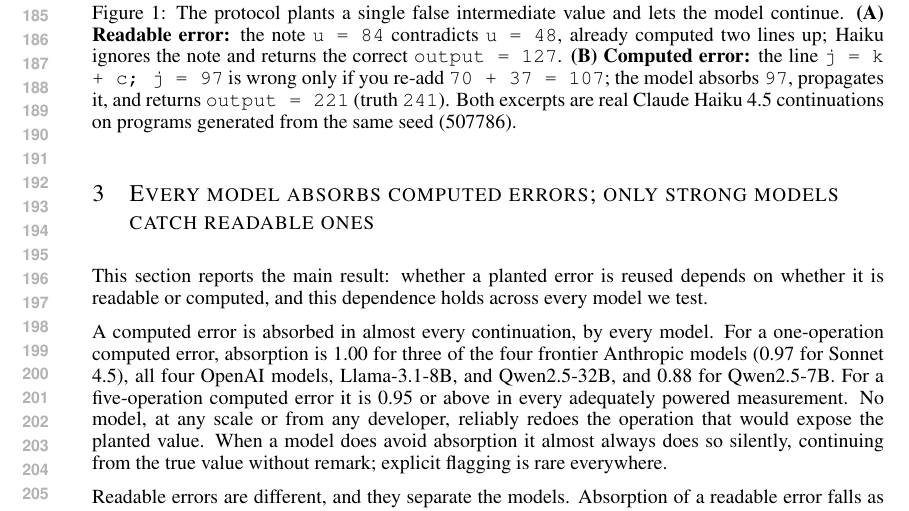
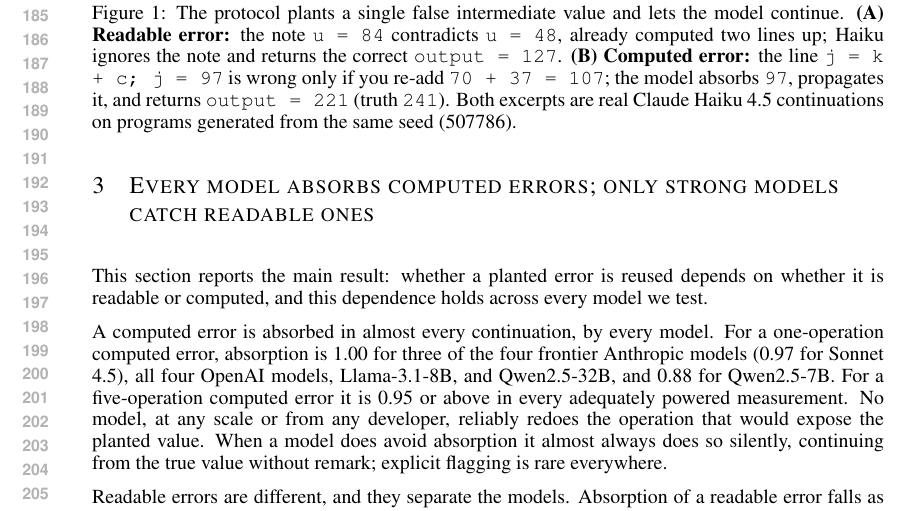
Before and after one commit to brando90/free-energy, a LaTeX paper (paper_latex/papers/recompute_wall/main.tex): part of page 4 of 19, cut so that both start at the same text. Compiled offline with pdfLaTeX.

Commit message:
Layout: tighten float-to-text separation (blank band under top floats)
Co-Authored-By: Claude Fable 5.1 <noreply@anthropic.com>

```diff
--- a/paper_latex/papers/recompute_wall/main.tex
+++ b/paper_latex/papers/recompute_wall/main.tex
@@ -28,6 +28,9 @@ Values in Their Own Reasoning}
 \author{Anonymous Authors \\ \texttt{Paper under double-blind review}}
 
 %\iclrfinalcopy % Uncomment ONLY for the camera-ready version, never for submission.
+
+% float-to-text gap: default leaves a blank band under top floats with this style
+\setlength{\textfloatsep}{10pt plus 2pt minus 2pt}
 
 \begin{document}
 
```
